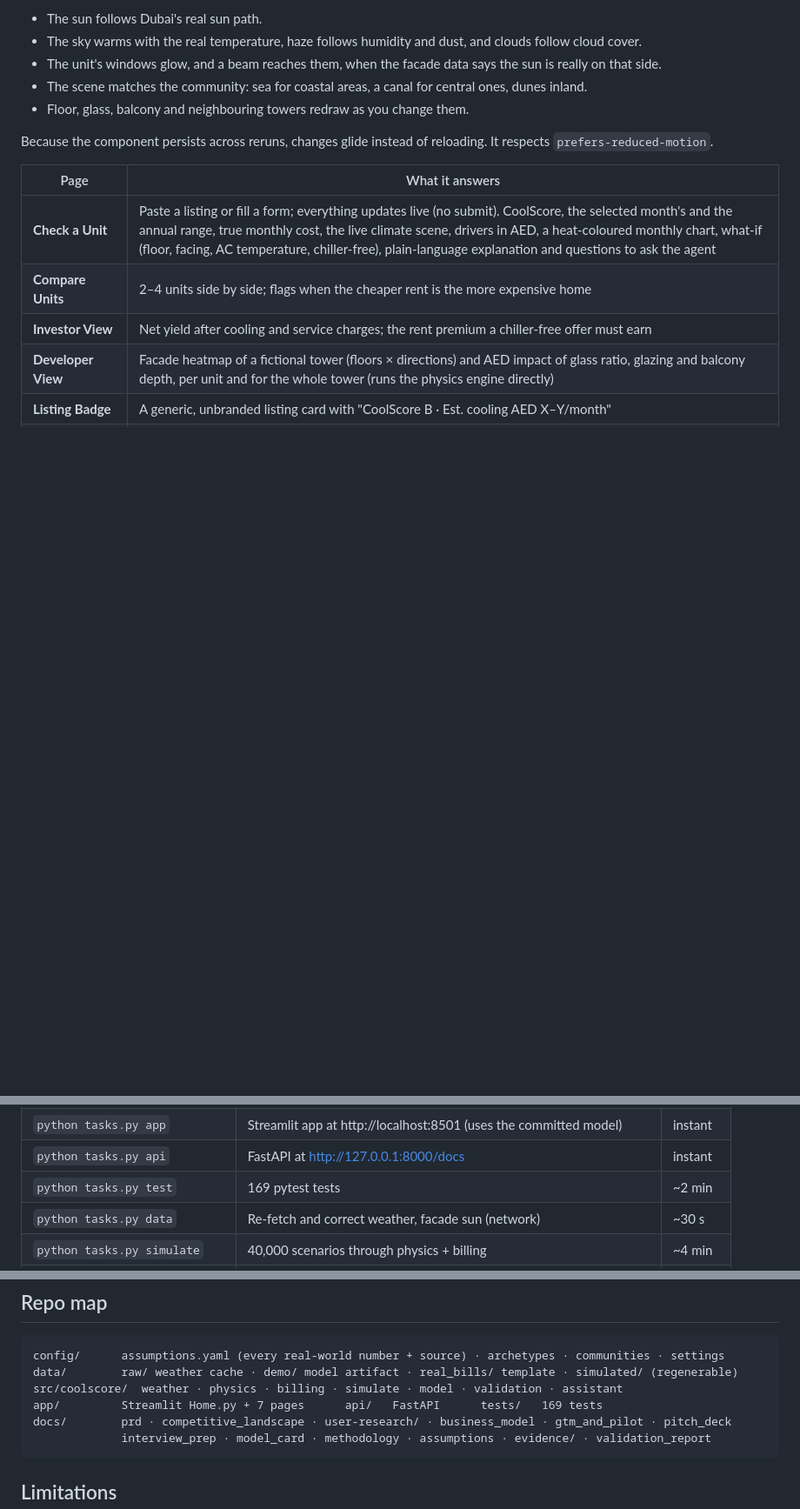
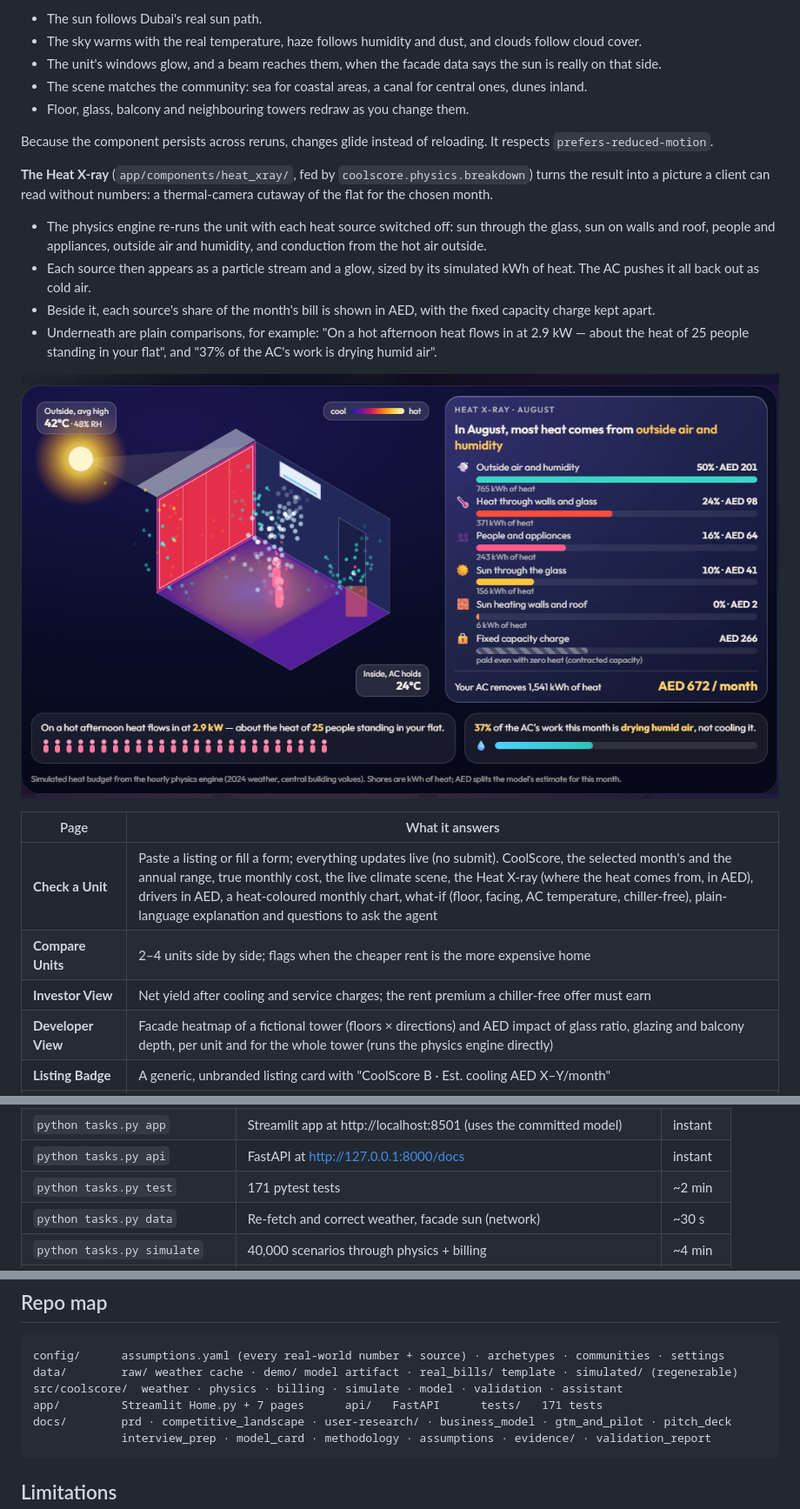
Before and after one commit to sandeepgadakari2000/coolscore-dubai, a Markdown page: README.md, 3 parts joined by grey strips. Shown: that part at 87% size. Drawn GitHub-style; pictures changed too: docs/screenshots/heat_xray.png (added); blank space fills up the shorter version.

````diff
--- a/README.md
+++ b/README.md
@@ -142,9 +142,21 @@ the chosen month (`data/demo/climate_monthly.json`, from the 2023–25 hourly da
 Because the component persists across reruns, changes glide instead of reloading. It respects
 `prefers-reduced-motion`.
 
+**The Heat X-ray** (`app/components/heat_xray/`, fed by `coolscore.physics.breakdown`) turns the result into a picture
+a client can read without numbers: a thermal-camera cutaway of the flat for the chosen month.
+- The physics engine re-runs the unit with each heat source switched off: sun through the glass, sun on walls and
+  roof, people and appliances, outside air and humidity, and conduction from the hot air outside.
+- Each source then appears as a particle stream and a glow, sized by its simulated kWh of heat. The AC pushes it
+  all back out as cold air.
+- Beside it, each source's share of the month's bill is shown in AED, with the fixed capacity charge kept apart.
+- Underneath are plain comparisons, for example: "On a hot afternoon heat flows in at 2.9 kW — about the heat of
+  25 people standing in your flat", and "37% of the AC's work is drying humid air".
+
+![Heat X-ray: a thermal cutaway of the flat in August — outside air and humidity 50%, heat through walls and glass 24%, people 16%, sun through the glass 10% — with AED per source and the fixed capacity charge](docs/screenshots/heat_xray.png)
+
 | Page | What it answers |
 |---|---|
-| **Check a Unit** | Paste a listing or fill a form; everything updates live (no submit). CoolScore, the selected month's and the annual range, true monthly cost, the live climate scene, drivers in AED, a heat-coloured monthly chart, what-if (floor, facing, AC temperature, chiller-free), plain-language explanation and questions to ask the agent |
+| **Check a Unit** | Paste a listing or fill a form; everything updates live (no submit). CoolScore, the selected month's and the annual range, true monthly cost, the live climate scene, the Heat X-ray (where the heat comes from, in AED), drivers in AED, a heat-coloured monthly chart, what-if (floor, facing, AC temperature, chiller-free), plain-language explanation and questions to ask the agent |
 | **Compare Units** | 2–4 units side by side; flags when the cheaper rent is the more expensive home |
 | **Investor View** | Net yield after cooling and service charges; the rent premium a chiller-free offer must earn |
 | **Developer View** | Facade heatmap of a fictional tower (floors × directions) and AED impact of glass ratio, glazing and balcony depth, per unit and for the whole tower (runs the physics engine directly) |
@@ -242,7 +254,7 @@ On Windows use `.venv\Scripts\python.exe` instead of `.venv/bin/python`. Then:
 | `python tasks.py launch` | Start the app and open it in the browser (what the `.cmd` runs) | ~3 s |
 | `python tasks.py app` | Streamlit app at http://localhost:8501 (uses the committed model) | instant |
 | `python tasks.py api` | FastAPI at http://127.0.0.1:8000/docs | instant |
-| `python tasks.py test` | 169 pytest tests | ~2 min |
+| `python tasks.py test` | 171 pytest tests | ~2 min |
 | `python tasks.py data` | Re-fetch and correct weather, facade sun (network) | ~30 s |
 | `python tasks.py simulate` | 40,000 scenarios through physics + billing | ~4 min |
 | `python tasks.py train` | Surrogate, quantiles, conformal calibration, A–E bands | ~2 min |
@@ -267,7 +279,7 @@ use, which suits a portfolio demo; a commercial launch needs its paid plan.
 config/      assumptions.yaml (every real-world number + source) · archetypes · communities · settings
 data/        raw/ weather cache · demo/ model artifact · real_bills/ template · simulated/ (regenerable)
 src/coolscore/  weather · physics · billing · simulate · model · validation · assistant
-app/         Streamlit Home.py + 7 pages      api/   FastAPI      tests/   169 tests
+app/         Streamlit Home.py + 7 pages      api/   FastAPI      tests/   171 tests
 docs/        prd · competitive_landscape · user-research/ · business_model · gtm_and_pilot · pitch_deck
              interview_prep · model_card · methodology · assumptions · evidence/ · validation_report
 ```
````
Also changed, not shown: PROGRESS.md (+17 -0 lines), 6 other files.
